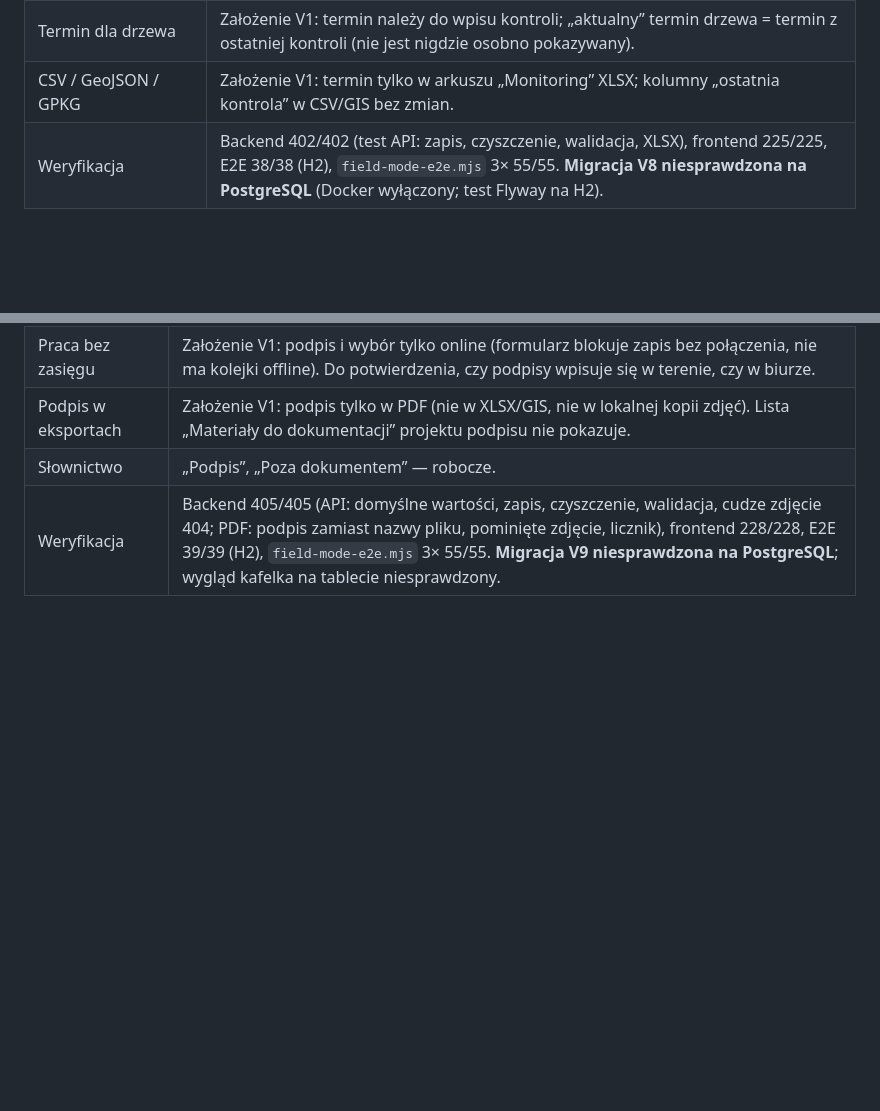
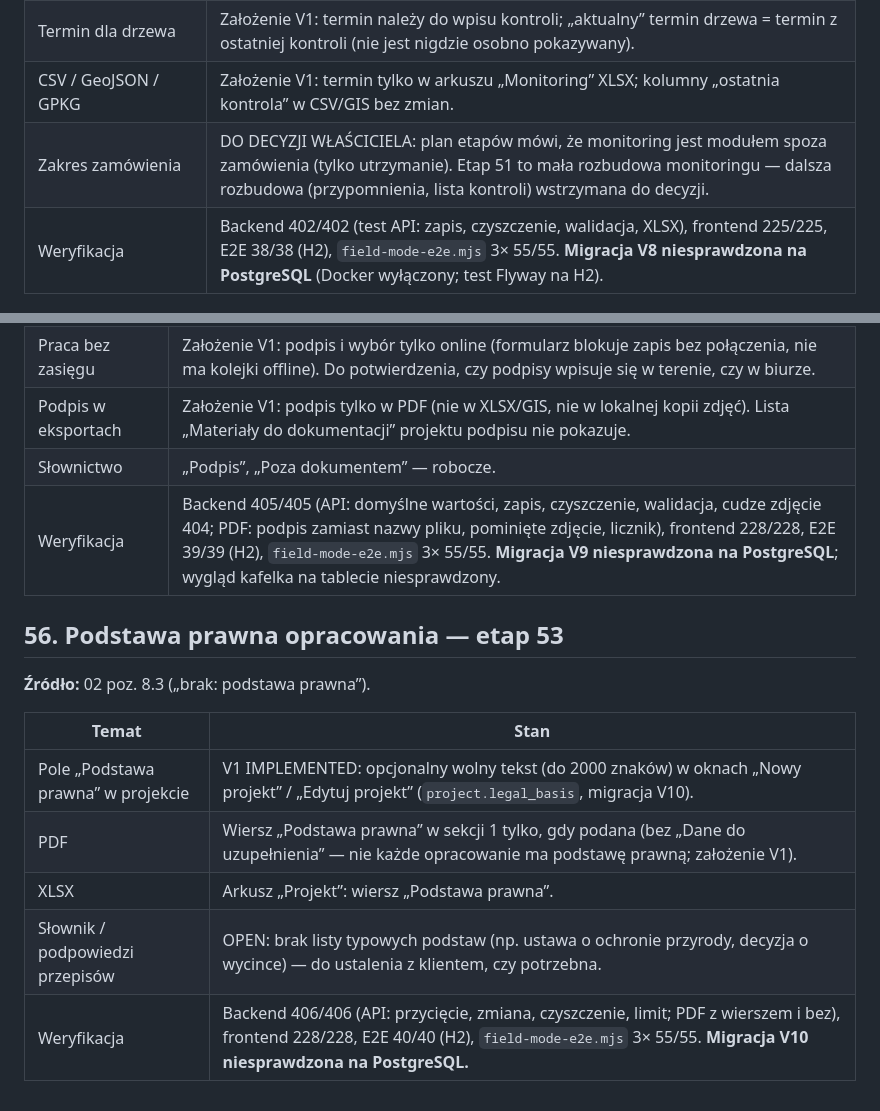
Before and after one commit to przemyslawwlodarczyk90/ArboMachine, a Markdown page: docs/DO_DOPRECYZOWANIA.md, 2 parts joined by grey strips. Rendered like a GitHub page; blank space fills up the shorter version.

Commit message:
Etap 53: dokumentacja podstawy prawnej (DO_DOPRECYZOWANIA §56) i uwaga o zakresie monitoringu (§54)
§56: zakres V1, brak slownika podstaw prawnych; migracja V10 niesprawdzona na PostgreSQL. §54: monitoring jest wg planu modulem do utrzymania - dalsza rozbudowa po decyzji wlasciciela.

```diff
--- a/docs/DO_DOPRECYZOWANIA.md
+++ b/docs/DO_DOPRECYZOWANIA.md
@@ -1089,6 +1089,7 @@ zmian z etapu 32 pytał tylko przy przełączaniu trybu i wyborze innego drzewa
 | Przypomnienia | OPEN: brak powiadomień o zbliżającym się terminie kontroli i brak listy „kontrole do wykonania” w projekcie (prace mają powiadomienia o terminach — czy kontrole też?). |
 | Termin dla drzewa | Założenie V1: termin należy do wpisu kontroli; „aktualny” termin drzewa = termin z ostatniej kontroli (nie jest nigdzie osobno pokazywany). |
 | CSV / GeoJSON / GPKG | Założenie V1: termin tylko w arkuszu „Monitoring” XLSX; kolumny „ostatnia kontrola” w CSV/GIS bez zmian. |
+| Zakres zamówienia | DO DECYZJI WŁAŚCICIELA: plan etapów mówi, że monitoring jest modułem spoza zamówienia (tylko utrzymanie). Etap 51 to mała rozbudowa monitoringu — dalsza rozbudowa (przypomnienia, lista kontroli) wstrzymana do decyzji. |
 | Weryfikacja | Backend 402/402 (test API: zapis, czyszczenie, walidacja, XLSX), frontend 225/225, E2E 38/38 (H2), `field-mode-e2e.mjs` 3× 55/55. **Migracja V8 niesprawdzona na PostgreSQL** (Docker wyłączony; test Flyway na H2). |
 
 ## 55. Podpis zdjęcia i wybór zdjęć do dokumentu — etap 52
@@ -1104,3 +1105,15 @@ zmian z etapu 32 pytał tylko przy przełączaniu trybu i wyborze innego drzewa
 | Podpis w eksportach | Założenie V1: podpis tylko w PDF (nie w XLSX/GIS, nie w lokalnej kopii zdjęć). Lista „Materiały do dokumentacji” projektu podpisu nie pokazuje. |
 | Słownictwo | „Podpis”, „Poza dokumentem” — robocze. |
 | Weryfikacja | Backend 405/405 (API: domyślne wartości, zapis, czyszczenie, walidacja, cudze zdjęcie 404; PDF: podpis zamiast nazwy pliku, pominięte zdjęcie, licznik), frontend 228/228, E2E 39/39 (H2), `field-mode-e2e.mjs` 3× 55/55. **Migracja V9 niesprawdzona na PostgreSQL**; wygląd kafelka na tablecie niesprawdzony. |
+
+## 56. Podstawa prawna opracowania — etap 53
+
+**Źródło:** 02 poz. 8.3 („brak: podstawa prawna”).
+
+| Temat | Stan |
+|---|---|
+| Pole „Podstawa prawna” w projekcie | V1 IMPLEMENTED: opcjonalny wolny tekst (do 2000 znaków) w oknach „Nowy projekt” / „Edytuj projekt” (`project.legal_basis`, migracja V10). |
+| PDF | Wiersz „Podstawa prawna” w sekcji 1 tylko, gdy podana (bez „Dane do uzupełnienia” — nie każde opracowanie ma podstawę prawną; założenie V1). |
+| XLSX | Arkusz „Projekt”: wiersz „Podstawa prawna”. |
+| Słownik / podpowiedzi przepisów | OPEN: brak listy typowych podstaw (np. ustawa o ochronie przyrody, decyzja o wycince) — do ustalenia z klientem, czy potrzebna. |
+| Weryfikacja | Backend 406/406 (API: przycięcie, zmiana, czyszczenie, limit; PDF z wierszem i bez), frontend 228/228, E2E 40/40 (H2), `field-mode-e2e.mjs` 3× 55/55. **Migracja V10 niesprawdzona na PostgreSQL.** |
```
